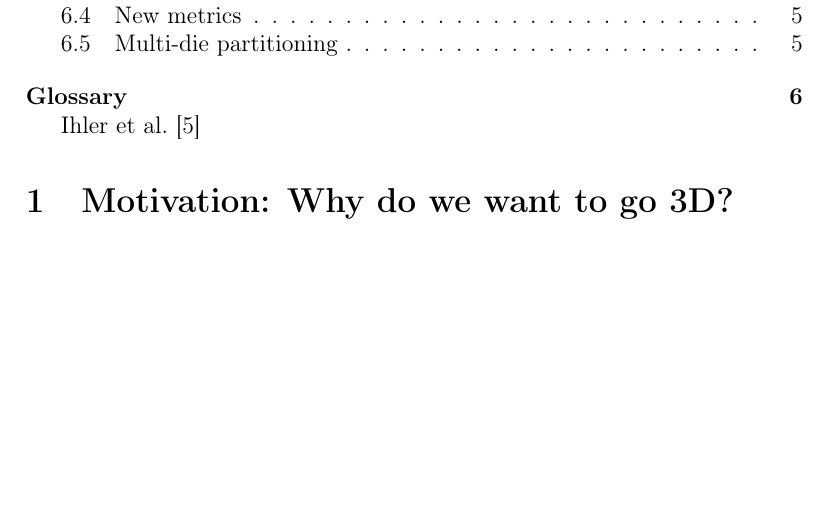
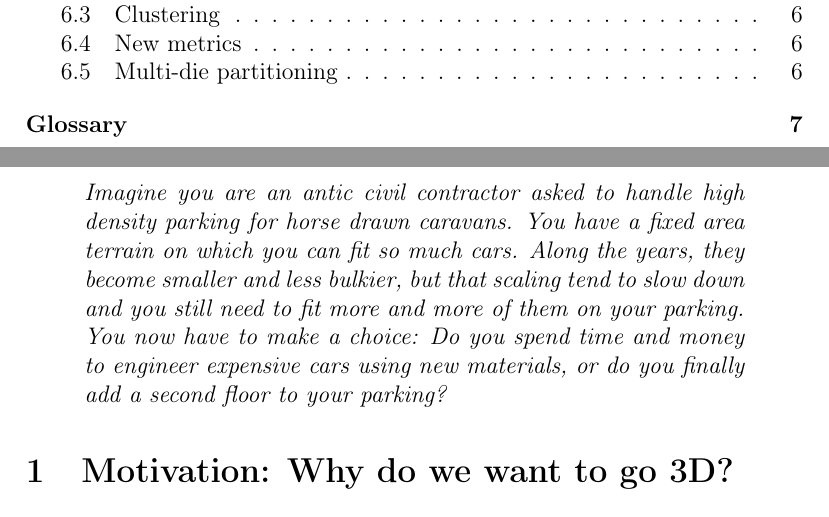
Before and after one commit to qiaozaiwenxi/phd, a LaTeX document (rar/rar.tex): part of page 2 of 8 before the commit and two parts of pages 2 and 3 of 9 after it, the two joined at a grey line, cut at the place of the change, the shorter picture padded with empty space. Compiled offline with pdfLaTeX.

Commit message:
Short introductory story.

```diff
--- a/rar/rar.tex
+++ b/rar/rar.tex
@@ -16,6 +16,10 @@
 % \acrshort{label} to print the short version of the acronym.
 
 \usepackage{todonotes}
+
+\usepackage{etoolbox}
+\AtBeginEnvironment{quote}{\itshape} 	% https://tex.stackexchange.com/questions/235852/how-to-make-all-quotes-italicised
+										%
 
 % \usepackage[]{natbib}
 \usepackage[numbers]{natbib}
@@ -43,7 +47,15 @@
 \begin{document}
 \maketitle
 \tableofcontents
-\citet{Ihler1993}
+
+\clearpage
+
+\begin{quote}
+Imagine you are an antic civil contractor asked to handle high density parking for horse drawn caravans.
+You have a fixed area terrain on which you can fit so much cars.
+Along the years, they become smaller and less bulkier, but that scaling tend to slow down and you still need to fit more and more of them on your parking.
+You now have to make a choice: Do you spend time and money to engineer expensive cars using new materials, or do you finally add a second floor to your parking?
+\end{quote}
 
 \section{Motivation: Why do we want to go 3D?}
 \subsection{Why is 2D not enough anymore?}
```
Also changed, not shown: rar/rar.tex (4 more changed lines).
